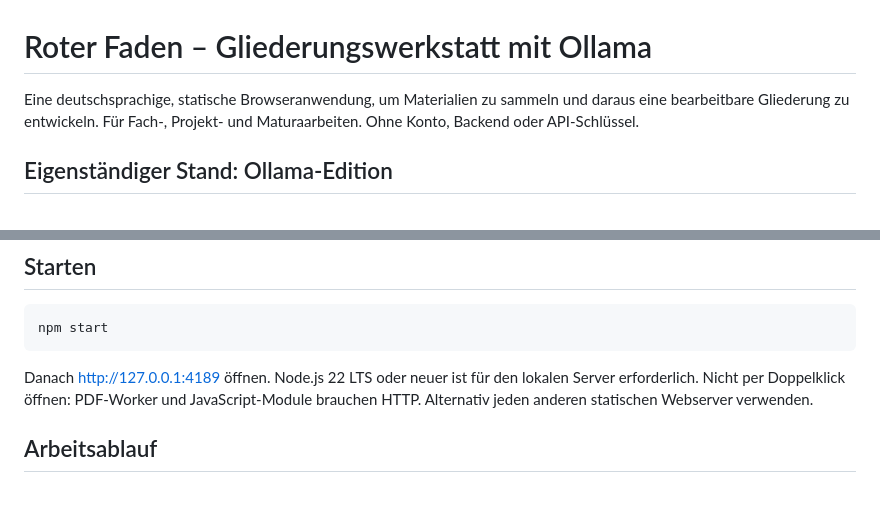
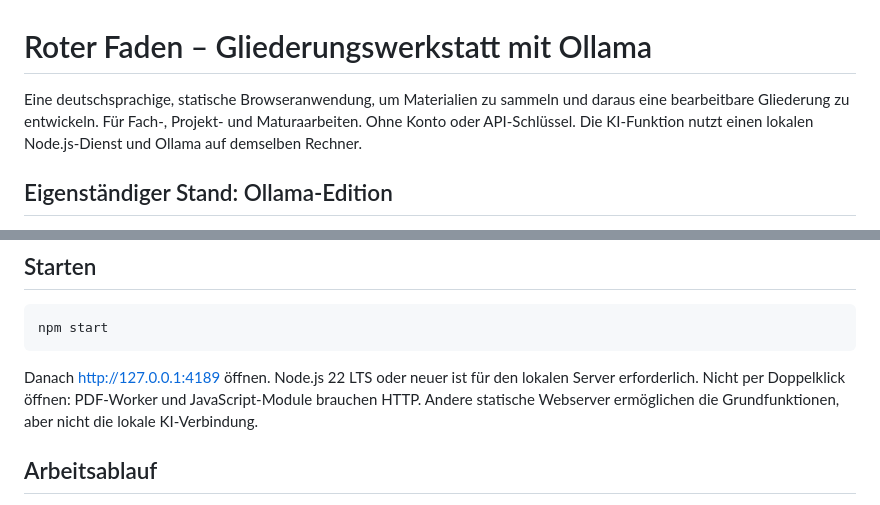
Before and after one commit to PatrickFischerKSA/gliederungswerkstatt-ollama, a Markdown page: README.md, 2 parts joined by grey strips. GitHub-like rendering.

Commit message:
Clarify local service requirement for Ollama edition

````diff
--- a/README.md
+++ b/README.md
@@ -1,6 +1,6 @@
 # Roter Faden – Gliederungswerkstatt mit Ollama
 
-Eine deutschsprachige, statische Browseranwendung, um Materialien zu sammeln und daraus eine bearbeitbare Gliederung zu entwickeln. Für Fach-, Projekt- und Maturaarbeiten. Ohne Konto, Backend oder API-Schlüssel.
+Eine deutschsprachige, statische Browseranwendung, um Materialien zu sammeln und daraus eine bearbeitbare Gliederung zu entwickeln. Für Fach-, Projekt- und Maturaarbeiten. Ohne Konto oder API-Schlüssel. Die KI-Funktion nutzt einen lokalen Node.js-Dienst und Ollama auf demselben Rechner.
 
 ## Eigenständiger Stand: Ollama-Edition
 
@@ -20,7 +20,7 @@ Dieser Stand wird separat unter **gliederungswerkstatt-ollama** veröffentlicht.
 npm start
 ```
 
-Danach http://127.0.0.1:4189 öffnen. Node.js 22 LTS oder neuer ist für den lokalen Server erforderlich. Nicht per Doppelklick öffnen: PDF-Worker und JavaScript-Module brauchen HTTP. Alternativ jeden anderen statischen Webserver verwenden.
+Danach http://127.0.0.1:4189 öffnen. Node.js 22 LTS oder neuer ist für den lokalen Server erforderlich. Nicht per Doppelklick öffnen: PDF-Worker und JavaScript-Module brauchen HTTP. Andere statische Webserver ermöglichen die Grundfunktionen, aber nicht die lokale KI-Verbindung.
 
 ## Arbeitsablauf
 
````
